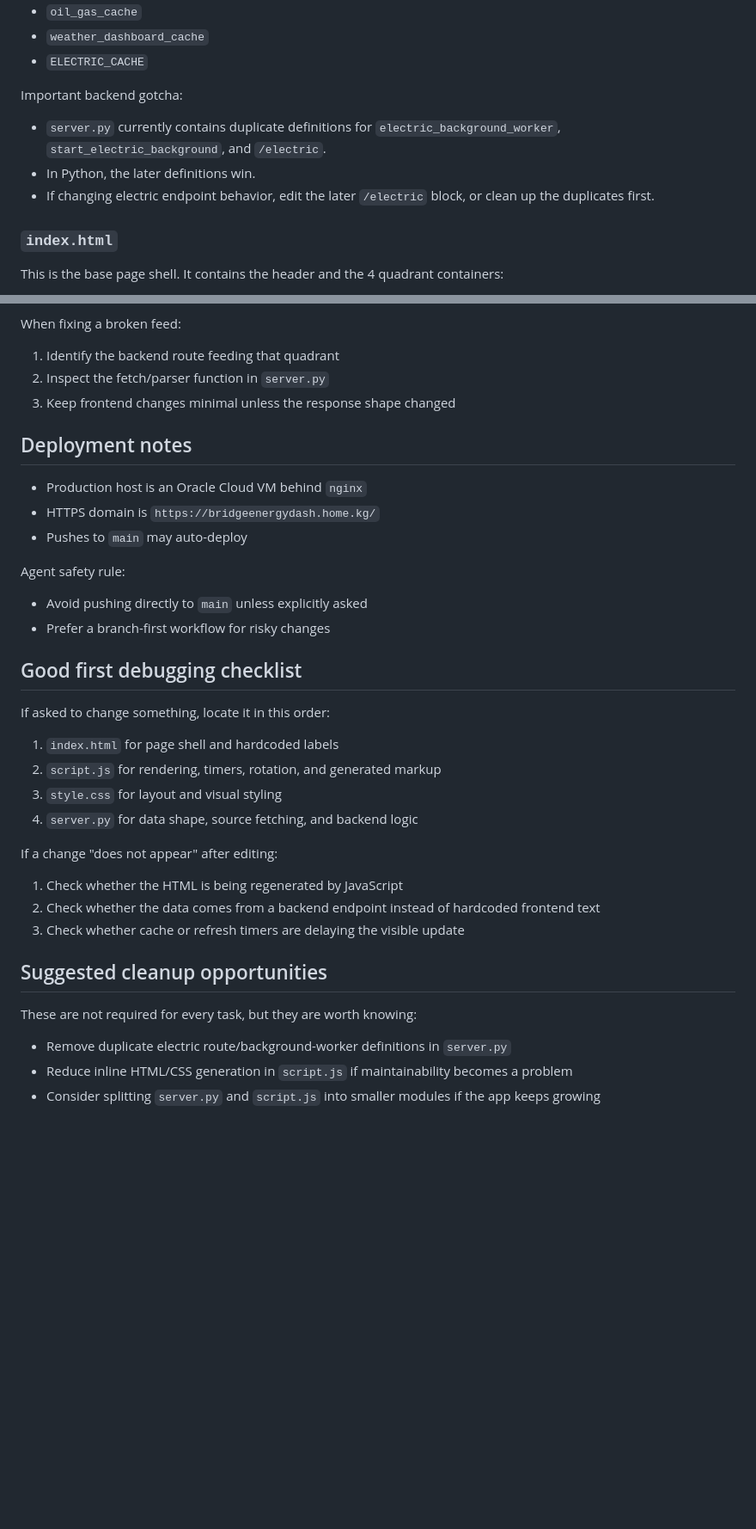
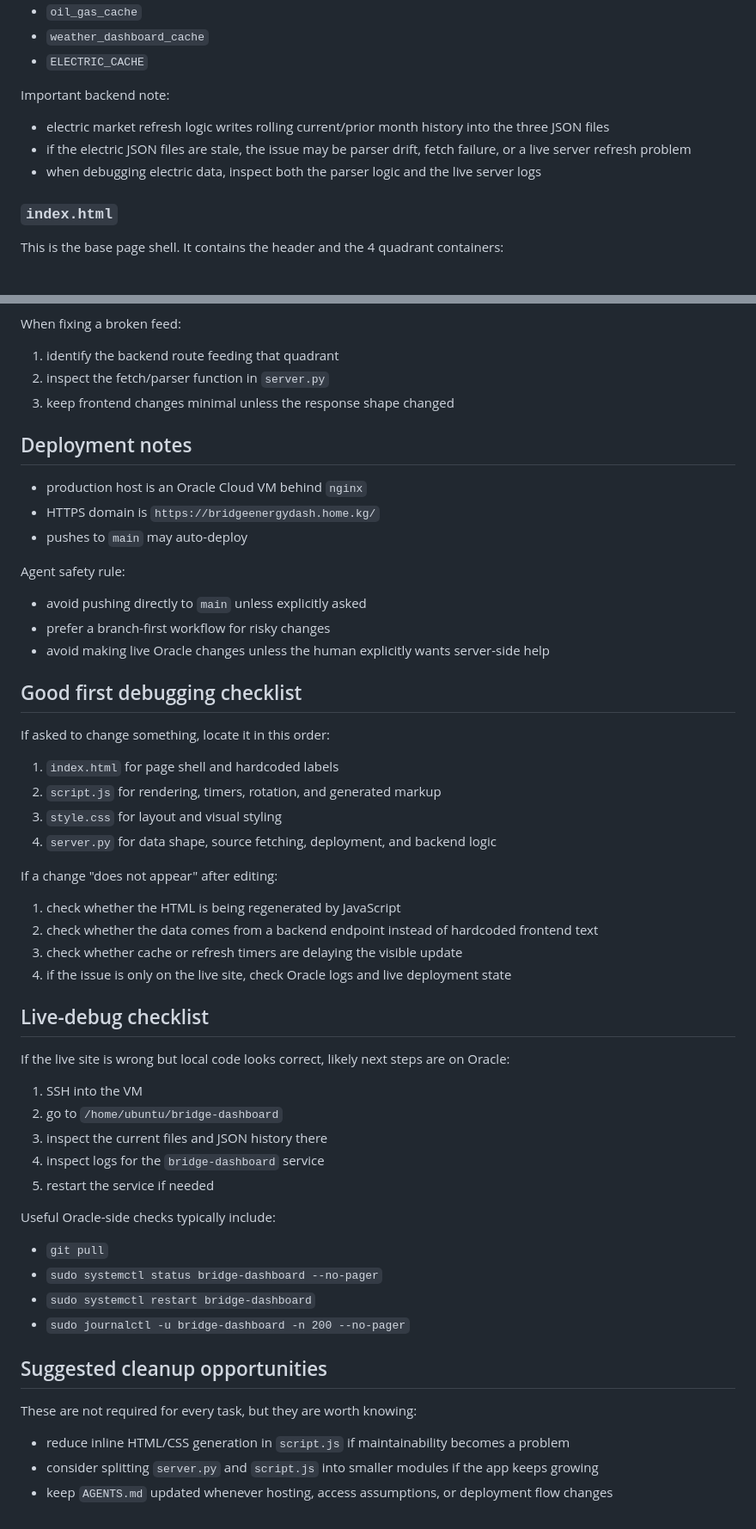
Before and after one commit to Gabe-Mirsky/bridge-dashboard, a Markdown page: AGENTS.md, 2 parts joined by grey strips. Shown at 86% size. GitHub-like rendering; blank space fills up the shorter version.

```diff
--- a/AGENTS.md
+++ b/AGENTS.md
@@ -69,11 +169,11 @@ Important backend caches:
 - `weather_dashboard_cache`
 - `ELECTRIC_CACHE`
 
-Important backend gotcha:
+Important backend note:
 
-- `server.py` currently contains duplicate definitions for `electric_background_worker`, `start_electric_background`, and `/electric`.
-- In Python, the later definitions win.
-- If changing electric endpoint behavior, edit the later `/electric` block, or clean up the duplicates first.
+- electric market refresh logic writes rolling current/prior month history into the three JSON files
+- if the electric JSON files are stale, the issue may be parser drift, fetch failure, or a live server refresh problem
+- when debugging electric data, inspect both the parser logic and the live server logs
 
 ### `index.html`
 
@@ -331,20 +435,21 @@ Known source types:
 
 When fixing a broken feed:
 
-1. Identify the backend route feeding that quadrant
-2. Inspect the fetch/parser function in `server.py`
-3. Keep frontend changes minimal unless the response shape changed
+1. identify the backend route feeding that quadrant
+2. inspect the fetch/parser function in `server.py`
+3. keep frontend changes minimal unless the response shape changed
 
 ## Deployment notes
 
-- Production host is an Oracle Cloud VM behind `nginx`
+- production host is an Oracle Cloud VM behind `nginx`
 - HTTPS domain is `https://bridgeenergydash.home.kg/`
-- Pushes to `main` may auto-deploy
+- pushes to `main` may auto-deploy
 
 Agent safety rule:
 
-- Avoid pushing directly to `main` unless explicitly asked
-- Prefer a branch-first workflow for risky changes
+- avoid pushing directly to `main` unless explicitly asked
+- prefer a branch-first workflow for risky changes
+- avoid making live Oracle changes unless the human explicitly wants server-side help
 
 ## Good first debugging checklist
 
@@ -353,18 +458,36 @@ If asked to change something, locate it in this order:
 1. `index.html` for page shell and hardcoded labels
 2. `script.js` for rendering, timers, rotation, and generated markup
 3. `style.css` for layout and visual styling
-4. `server.py` for data shape, source fetching, and backend logic
+4. `server.py` for data shape, source fetching, deployment, and backend logic
 
 If a change "does not appear" after editing:
 
-1. Check whether the HTML is being regenerated by JavaScript
-2. Check whether the data comes from a backend endpoint instead of hardcoded frontend text
-3. Check whether cache or refresh timers are delaying the visible update
+1. check whether the HTML is being regenerated by JavaScript
+2. check whether the data comes from a backend endpoint instead of hardcoded frontend text
+3. check whether cache or refresh timers are delaying the visible update
+4. if the issue is only on the live site, check Oracle logs and live deployment state
+
+## Live-debug checklist
+
+If the live site is wrong but local code looks correct, likely next steps are on Oracle:
+
+1. SSH into the VM
+2. go to `/home/ubuntu/bridge-dashboard`
+3. inspect the current files and JSON history there
+4. inspect logs for the `bridge-dashboard` service
+5. restart the service if needed
+
+Useful Oracle-side checks typically include:
+
+- `git pull`
+- `sudo systemctl status bridge-dashboard --no-pager`
+- `sudo systemctl restart bridge-dashboard`
+- `sudo journalctl -u bridge-dashboard -n 200 --no-pager`
 
 ## Suggested cleanup opportunities
 
 These are not required for every task, but they are worth knowing:
 
-- Remove duplicate electric route/background-worker definitions in `server.py`
-- Reduce inline HTML/CSS generation in `script.js` if maintainability becomes a problem
-- Consider splitting `server.py` and `script.js` into smaller modules if the app keeps growing
+- reduce inline HTML/CSS generation in `script.js` if maintainability becomes a problem
+- consider splitting `server.py` and `script.js` into smaller modules if the app keeps growing
+- keep `AGENTS.md` updated whenever hosting, access assumptions, or deployment flow changes
```
Also changed, not shown: other parts of AGENTS.md (+136 -32 lines).
